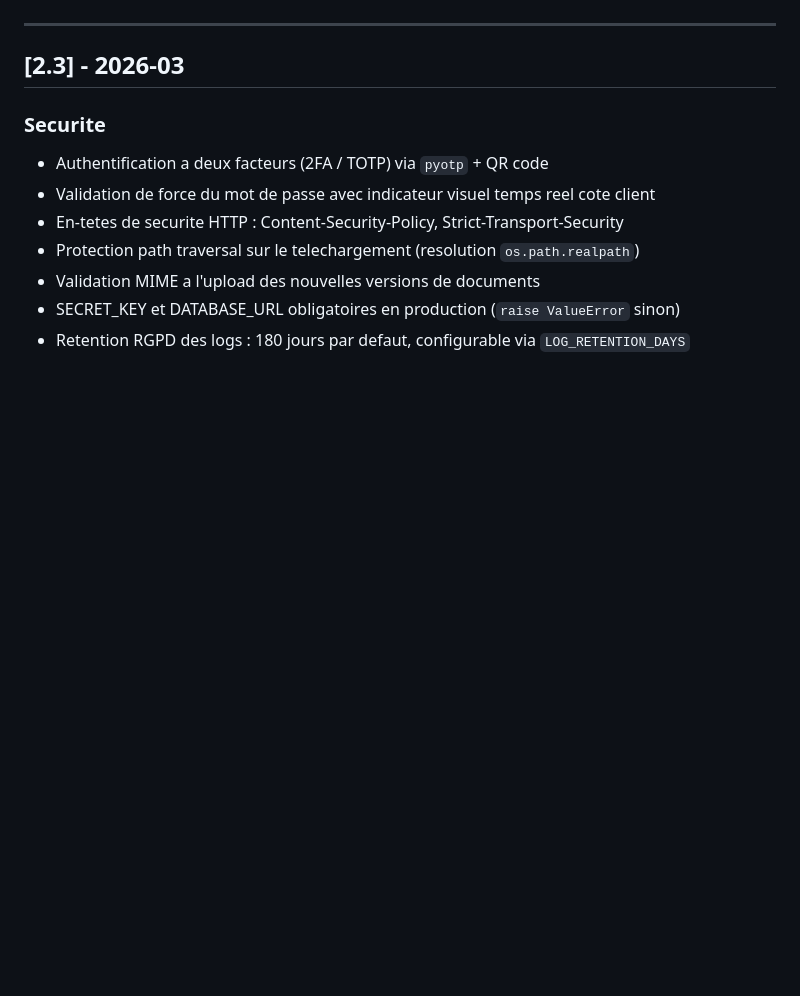
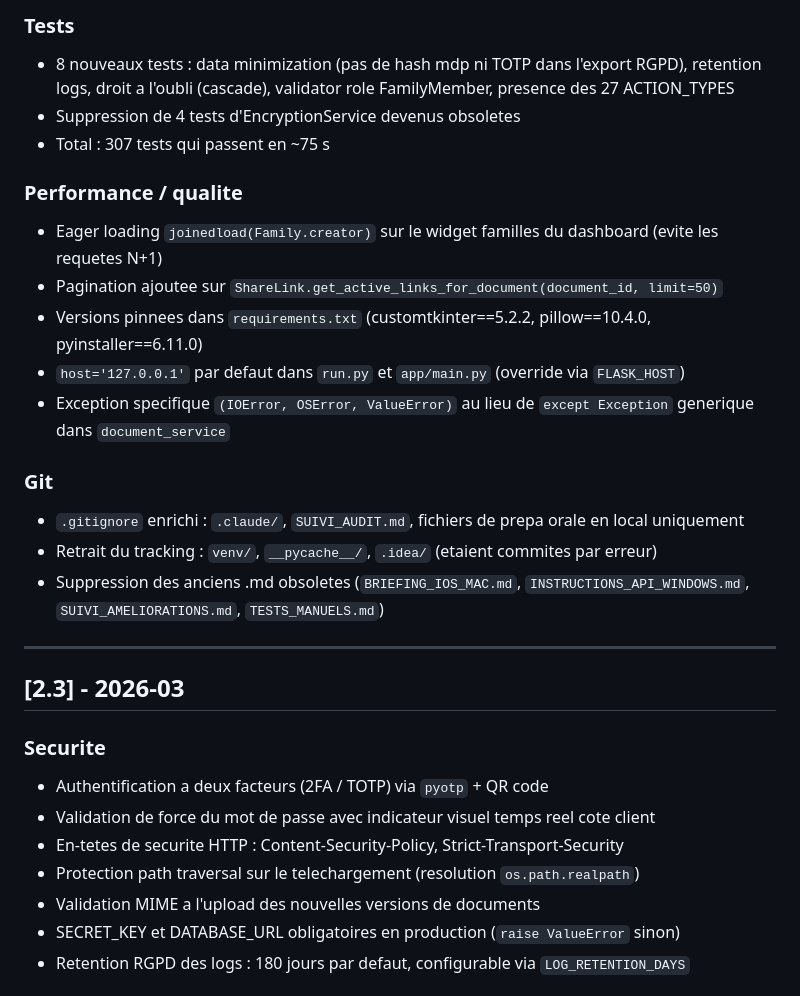
Before and after one commit to JaggyINK/FamiliDocs, a Markdown page: CHANGELOG.md, the part around one of its changes. Drawn GitHub-style; blank space fills up the shorter version.

Commit message:
maj du changelog avec la version 2.4 (audit du 28/04)

```diff
--- a/CHANGELOG.md
+++ b/CHANGELOG.md
@@ -6,3 +41,19 @@ Format inspire de [Keep a Changelog](https://keepachangelog.com/fr/1.1.0/).
+### Tests
+- 8 nouveaux tests : data minimization (pas de hash mdp ni TOTP dans l'export RGPD), retention logs, droit a l'oubli (cascade), validator role FamilyMember, presence des 27 ACTION_TYPES
+- Suppression de 4 tests d'EncryptionService devenus obsoletes
+- Total : 307 tests qui passent en ~75 s
+
+### Performance / qualite
+- Eager loading `joinedload(Family.creator)` sur le widget familles du dashboard (evite les requetes N+1)
+- Pagination ajoutee sur `ShareLink.get_active_links_for_document(document_id, limit=50)`
+- Versions pinnees dans `requirements.txt` (customtkinter==5.2.2, pillow==10.4.0, pyinstaller==6.11.0)
+- `host='127.0.0.1'` par defaut dans `run.py` et `app/main.py` (override via `FLASK_HOST`)
+- Exception specifique `(IOError, OSError, ValueError)` au lieu de `except Exception` generique dans `document_service`
+
+### Git
+- `.gitignore` enrichi : `.claude/`, `SUIVI_AUDIT.md`, fichiers de prepa orale en local uniquement
+- Retrait du tracking : `venv/`, `__pycache__/`, `.idea/` (etaient commites par erreur)
+- Suppression des anciens .md obsoletes (`BRIEFING_IOS_MAC.md`, `INSTRUCTIONS_API_WINDOWS.md`, `SUIVI_AMELIORATIONS.md`, `TESTS_MANUELS.md`)
 
 ---
 
```
Also changed, not shown: other parts of CHANGELOG.md (+35 -0 lines).
